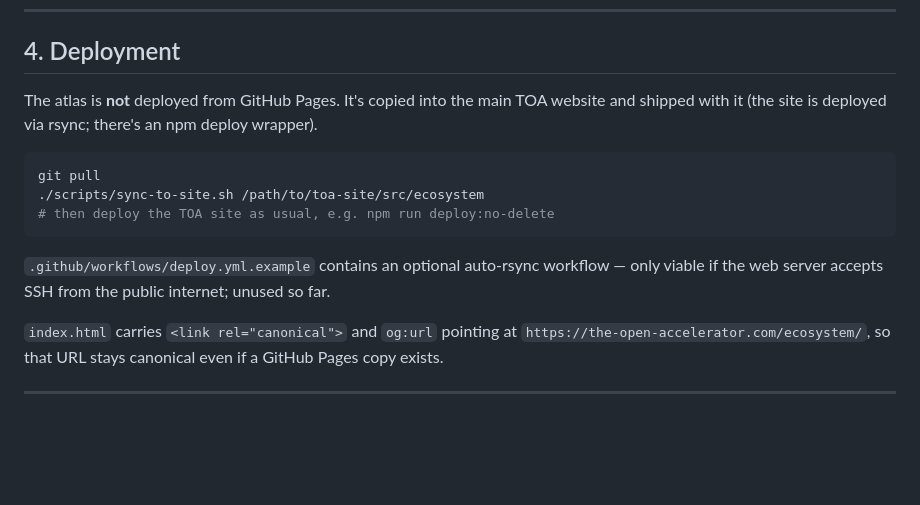
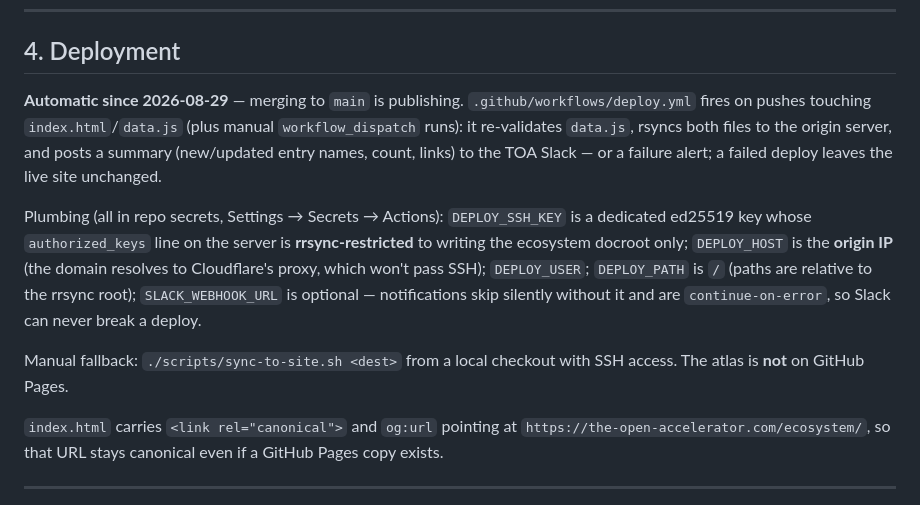
Before and after one commit to holzerjm/boston-ai-atlas, a Markdown page: PROJECT_STATE.md, the part around the change. Rendered like a GitHub page; blank space fills up the shorter version.

````diff
--- a/PROJECT_STATE.md
+++ b/PROJECT_STATE.md
@@ -135,17 +135,22 @@ transparent moderation, contribution history, on-brand for an open-source accele
 
 ## 4. Deployment
 
-The atlas is **not** deployed from GitHub Pages. It's copied into the main TOA website
-and shipped with it (the site is deployed via rsync; there's an npm deploy wrapper).
+**Automatic since 2026-08-29** — merging to `main` is publishing.
+`.github/workflows/deploy.yml` fires on pushes touching `index.html`/`data.js`
+(plus manual `workflow_dispatch` runs): it re-validates `data.js`, rsyncs both files
+to the origin server, and posts a summary (new/updated entry names, count, links) to
+the TOA Slack — or a failure alert; a failed deploy leaves the live site unchanged.
 
-```bash
-git pull
-./scripts/sync-to-site.sh /path/to/toa-site/src/ecosystem
-# then deploy the TOA site as usual, e.g. npm run deploy:no-delete
-```
+Plumbing (all in repo secrets, Settings → Secrets → Actions): `DEPLOY_SSH_KEY` is a
+dedicated ed25519 key whose `authorized_keys` line on the server is
+**rrsync-restricted** to writing the ecosystem docroot only; `DEPLOY_HOST` is the
+**origin IP** (the domain resolves to Cloudflare's proxy, which won't pass SSH);
+`DEPLOY_USER`; `DEPLOY_PATH` is `/` (paths are relative to the rrsync root);
+`SLACK_WEBHOOK_URL` is optional — notifications skip silently without it and are
+`continue-on-error`, so Slack can never break a deploy.
 
-`.github/workflows/deploy.yml.example` contains an optional auto-rsync workflow — only
-viable if the web server accepts SSH from the public internet; unused so far.
+Manual fallback: `./scripts/sync-to-site.sh <dest>` from a local checkout with SSH
+access. The atlas is **not** on GitHub Pages.
 
 `index.html` carries `<link rel="canonical">` and `og:url` pointing at
 `https://the-open-accelerator.com/ecosystem/`, so that URL stays canonical even if a
````
Also changed, not shown: MAINTAINING.md (+17 -15 lines), README.md (+7 -5 lines).
